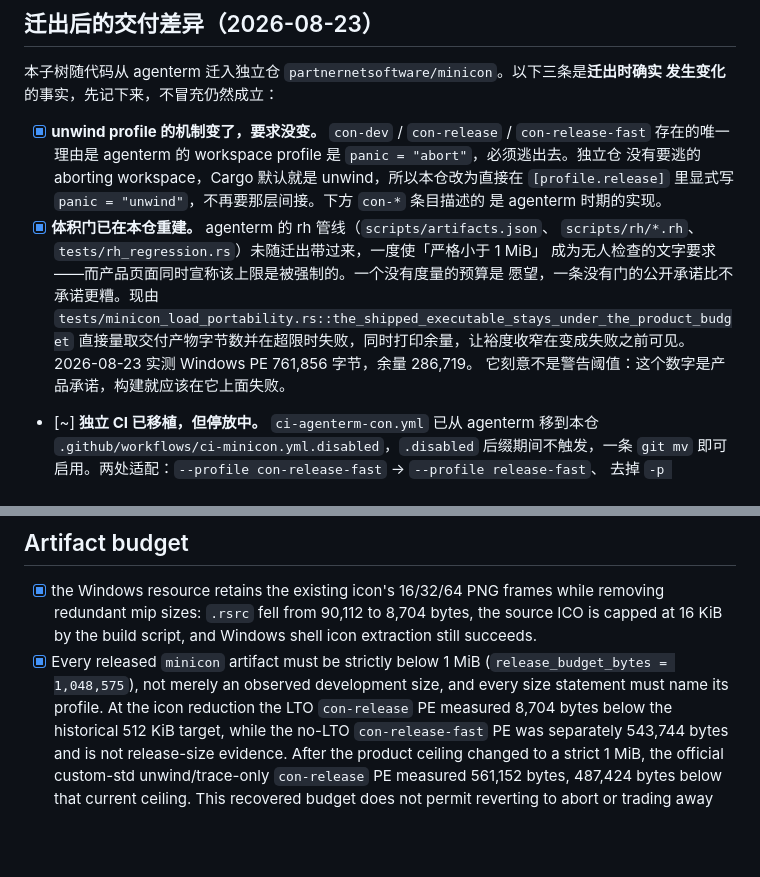
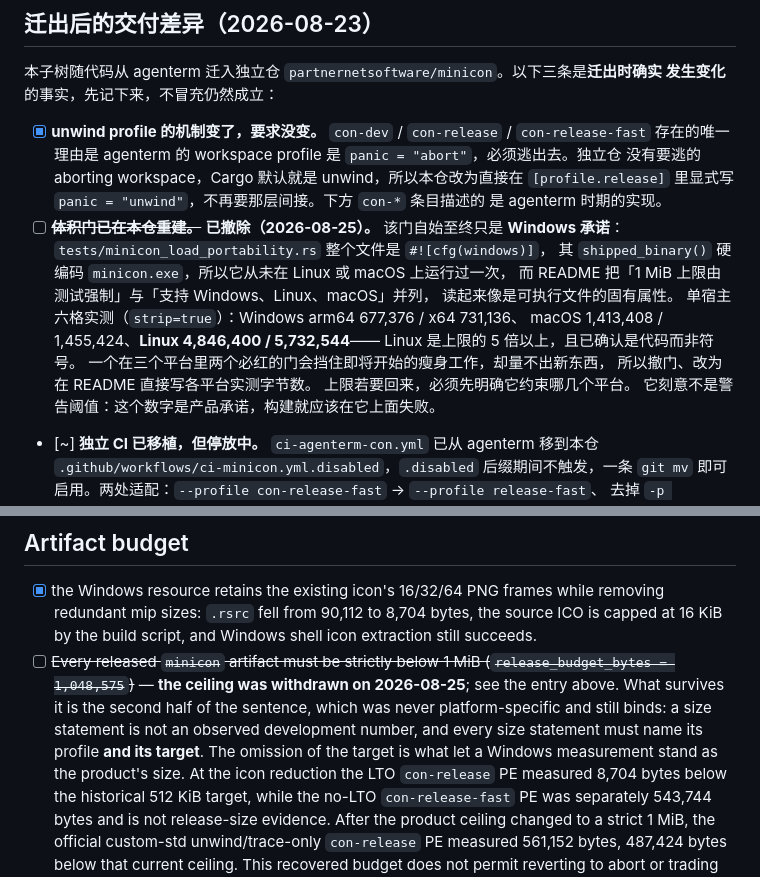
Before and after one commit to partnernetsoftware/minicon, a Markdown page: prd/PRD_02_27_con_delivery.md, 2 parts joined by grey strips. Rendered like a GitHub page; blank space fills up the shorter version.

Commit message:
Reconcile the delivery PRD with the ceiling that was withdrawn
Removing the size gate left the PRD describing it as present and checked, so
the document and the tree disagreed about whether the product has a size
commitment. The gate's own entry argued that a published claim with no gate
behind it is worse than no claim; a PRD still ticking a box for a gate that no
longer exists is the same failure one level up.

Recorded with what the withdrawal was actually based on: the gate was
`#![cfg(windows)]` and resolved "minicon.exe", so it had never run on the other
two platforms it appeared to cover, and the six-cell measurement puts Linux at
five times the ceiling in code rather than symbols.

The half of the budget clause that was never platform-specific stays: a size
statement must name its profile, and now also its target. Leaving the target
unnamed is precisely what let a Windows number stand as the product's size.

Co-Authored-By: Claude Opus 5 (1M context) <noreply@anthropic.com>
Claude-Session: https://claude.ai/code/session_01X9e6QXWAuz1636QbqvXRnn

```diff
--- a/prd/PRD_02_27_con_delivery.md
+++ b/prd/PRD_02_27_con_delivery.md
@@ -91,13 +91,17 @@ correct half/full-width font measurement.
   没有要逃的 aborting workspace，Cargo 默认就是 unwind，所以本仓改为直接在
   `[profile.release]` 里显式写 `panic = "unwind"`，不再要那层间接。下方 `con-*` 条目描述的
   是 agenterm 时期的实现。
-- [x] **体积门已在本仓重建。** agenterm 的 rh 管线（`scripts/artifacts.json`、
-  `scripts/rh/*.rh`、`tests/rh_regression.rs`）未随迁出带过来，一度使「严格小于 1 MiB」
-  成为无人检查的文字要求——而产品页面同时宣称该上限是被强制的。一个没有度量的预算是
-  愿望，一条没有门的公开承诺比不承诺更糟。现由
-  `tests/minicon_load_portability.rs::the_shipped_executable_stays_under_the_product_budget`
-  直接量取交付产物字节数并在超限时失败，同时打印余量，让裕度收窄在变成失败之前可见。
-  2026-08-23 实测 Windows PE 761,856 字节，余量 286,719。
+- [ ] ~~**体积门已在本仓重建。**~~ **已撤除（2026-08-25）。** 该门自始至终只是
+  **Windows 承诺**：`tests/minicon_load_portability.rs` 整个文件是 `#![cfg(windows)]`，
+  其 `shipped_binary()` 硬编码 `minicon.exe`，所以它从未在 Linux 或 macOS 上运行过一次，
+  而 README 把「1 MiB 上限由测试强制」与「支持 Windows、Linux、macOS」并列，
+  读起来像是可执行文件的固有属性。
+  单宿主六格实测（`strip=true`）：Windows arm64 677,376 / x64 731,136、
+  macOS 1,413,408 / 1,455,424、**Linux 4,846,400 / 5,732,544**——
+  Linux 是上限的 5 倍以上，且已确认是代码而非符号。
+  一个在三个平台里两个必红的门会挡住即将开始的瘦身工作，却量不出新东西，
+  所以撤门、改为在 README 直接写各平台实测字节数。
+  上限若要回来，必须先明确它约束哪几个平台。
   它刻意不是警告阈值：这个数字是产品承诺，构建就应该在它上面失败。
 - [~] **独立 CI 已移植，但停放中。** `ci-agenterm-con.yml` 已从 agenterm 移到本仓
   `.github/workflows/ci-minicon.yml.disabled`，`.disabled` 后缀期间不触发，一条
@@ -133,9 +137,13 @@ correct half/full-width font measurement.
   removing redundant mip sizes: `.rsrc` fell from 90,112 to 8,704 bytes, the
   source ICO is capped at 16 KiB by the build script, and Windows shell icon
   extraction still succeeds.
-- [x] Every released `minicon` artifact must be strictly below 1 MiB
-  (`release_budget_bytes = 1,048,575`), not merely an observed development size, and every
-  size statement must name its profile. At the icon reduction the LTO
+- [ ] ~~Every released `minicon` artifact must be strictly below 1 MiB
+  (`release_budget_bytes = 1,048,575`)~~ — **the ceiling was withdrawn on
+  2026-08-25**; see the entry above. What survives it is the second half of the
+  sentence, which was never platform-specific and still binds: a size statement
+  is not an observed development number, and every size statement must name its
+  profile **and its target**. The omission of the target is what let a Windows
+  measurement stand as the product's size. At the icon reduction the LTO
   `con-release` PE measured 8,704 bytes below the historical 512 KiB target,
   while the no-LTO `con-release-fast` PE was separately 543,744 bytes and is not
   release-size evidence. After the product ceiling changed to a strict 1 MiB,
```
